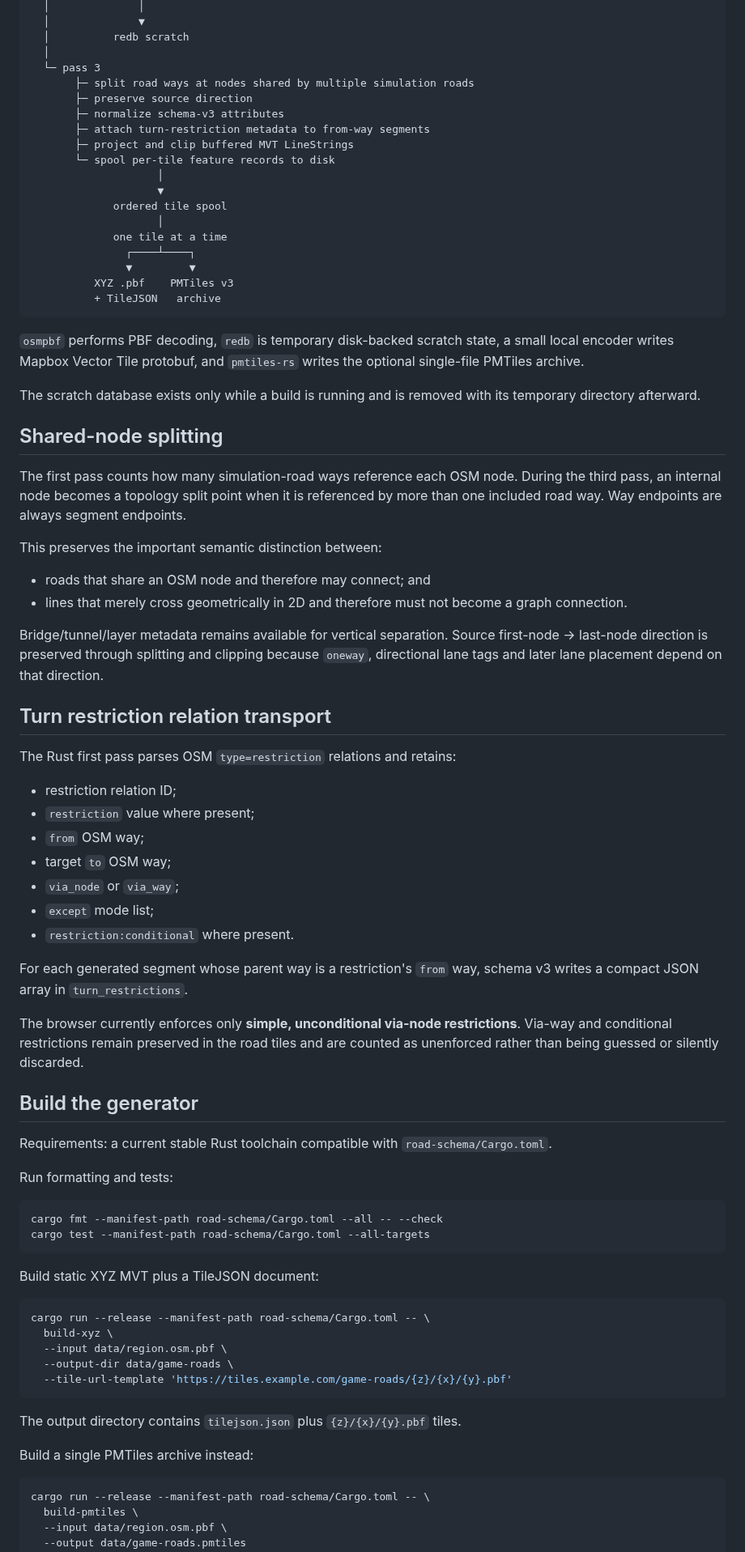
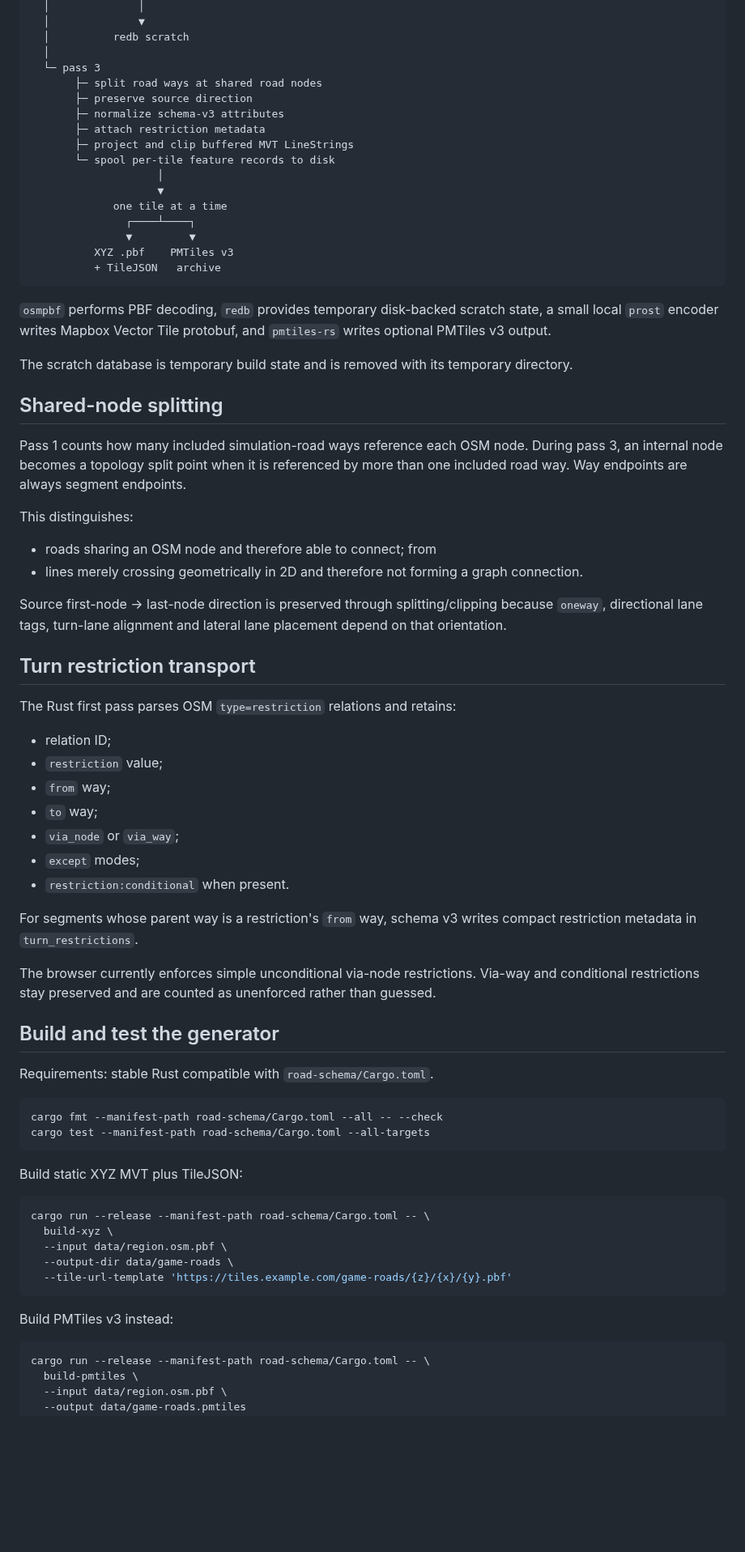
Before and after one commit to helenkwok/mapshow, a Markdown page: docs/GAME_ROADS.md, the part around one of its changes. Shown at 81% size. Drawn GitHub-style; blank space fills up the shorter version.

````diff
--- a/docs/GAME_ROADS.md
+++ b/docs/GAME_ROADS.md
@@ -40,16 +51,14 @@ OSM .pbf
   │          redb scratch
   │
   └─ pass 3
-       ├─ split road ways at nodes shared by multiple simulation roads
+       ├─ split road ways at shared road nodes
        ├─ preserve source direction
        ├─ normalize schema-v3 attributes
-       ├─ attach turn-restriction metadata to from-way segments
+       ├─ attach restriction metadata
        ├─ project and clip buffered MVT LineStrings
        └─ spool per-tile feature records to disk
                     │
                     ▼
-             ordered tile spool
-                    │
              one tile at a time
                ┌────┴────┐
                ▼         ▼
@@ -57,49 +66,47 @@ OSM .pbf
           + TileJSON   archive
 ```
 
-`osmpbf` performs PBF decoding, `redb` is temporary disk-backed scratch state, a small local encoder writes Mapbox Vector Tile protobuf, and `pmtiles-rs` writes the optional single-file PMTiles archive.
+`osmpbf` performs PBF decoding, `redb` provides temporary disk-backed scratch state, a small local `prost` encoder writes Mapbox Vector Tile protobuf, and `pmtiles-rs` writes optional PMTiles v3 output.
 
-The scratch database exists only while a build is running and is removed with its temporary directory afterward.
+The scratch database is temporary build state and is removed with its temporary directory.
 
 ## Shared-node splitting
 
-The first pass counts how many simulation-road ways reference each OSM node. During the third pass, an internal node becomes a topology split point when it is referenced by more than one included road way. Way endpoints are always segment endpoints.
+Pass 1 counts how many included simulation-road ways reference each OSM node. During pass 3, an internal node becomes a topology split point when it is referenced by more than one included road way. Way endpoints are always segment endpoints.
 
-This preserves the important semantic distinction between:
+This distinguishes:
 
-- roads that share an OSM node and therefore may connect; and
-- lines that merely cross geometrically in 2D and therefore must not become a graph connection.
+- roads sharing an OSM node and therefore able to connect; from
+- lines merely crossing geometrically in 2D and therefore not forming a graph connection.
 
-Bridge/tunnel/layer metadata remains available for vertical separation. Source first-node → last-node direction is preserved through splitting and clipping because `oneway`, directional lane tags and later lane placement depend on that direction.
+Source first-node → last-node direction is preserved through splitting/clipping because `oneway`, directional lane tags, turn-lane alignment and lateral lane placement depend on that orientation.
 
-## Turn restriction relation transport
+## Turn restriction transport
 
 The Rust first pass parses OSM `type=restriction` relations and retains:
 
-- restriction relation ID;
-- `restriction` value where present;
-- `from` OSM way;
-- target `to` OSM way;
+- relation ID;
+- `restriction` value;
+- `from` way;
+- `to` way;
 - `via_node` or `via_way`;
-- `except` mode list;
-- `restriction:conditional` where present.
+- `except` modes;
+- `restriction:conditional` when present.
 
-For each generated segment whose parent way is a restriction's `from` way, schema v3 writes a compact JSON array in `turn_restrictions`.
+For segments whose parent way is a restriction's `from` way, schema v3 writes compact restriction metadata in `turn_restrictions`.
 
-The browser currently enforces only **simple, unconditional via-node restrictions**. Via-way and conditional restrictions remain preserved in the road tiles and are counted as unenforced rather than being guessed or silently discarded.
+The browser currently enforces simple unconditional via-node restrictions. Via-way and conditional restrictions stay preserved and are counted as unenforced rather than guessed.
 
-## Build the generator
+## Build and test the generator
 
-Requirements: a current stable Rust toolchain compatible with `road-schema/Cargo.toml`.
-
-Run formatting and tests:
+Requirements: stable Rust compatible with `road-schema/Cargo.toml`.
 
 ```bash
 cargo fmt --manifest-path road-schema/Cargo.toml --all -- --check
 cargo test --manifest-path road-schema/Cargo.toml --all-targets
 ```
 
-Build static XYZ MVT plus a TileJSON document:
+Build static XYZ MVT plus TileJSON:
 
 ```bash
 cargo run --release --manifest-path road-schema/Cargo.toml -- \
@@ -109,9 +116,7 @@ cargo run --release --manifest-path road-schema/Cargo.toml -- \
   --tile-url-template 'https://tiles.example.com/game-roads/{z}/{x}/{y}.pbf'
 ```
 
-The output directory contains `tilejson.json` plus `{z}/{x}/{y}.pbf` tiles.
-
-Build a single PMTiles archive instead:
+Build PMTiles v3 instead:
 
 ```bash
 cargo run --release --manifest-path road-schema/Cargo.toml -- \
````
Also changed, not shown: other parts of docs/GAME_ROADS.md (+82 -50 lines).
